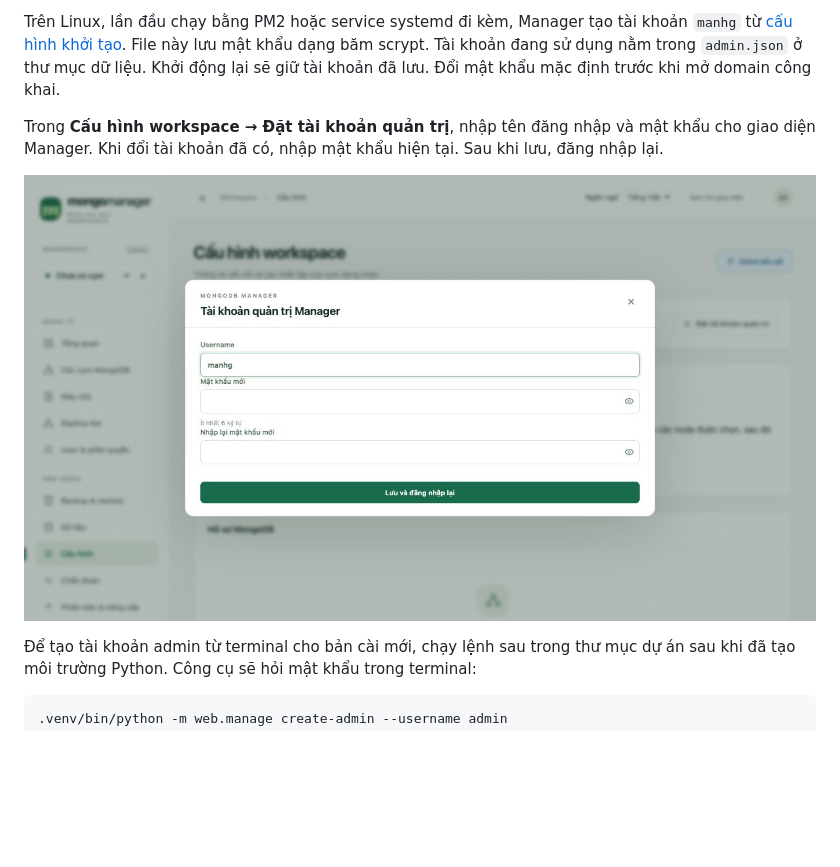
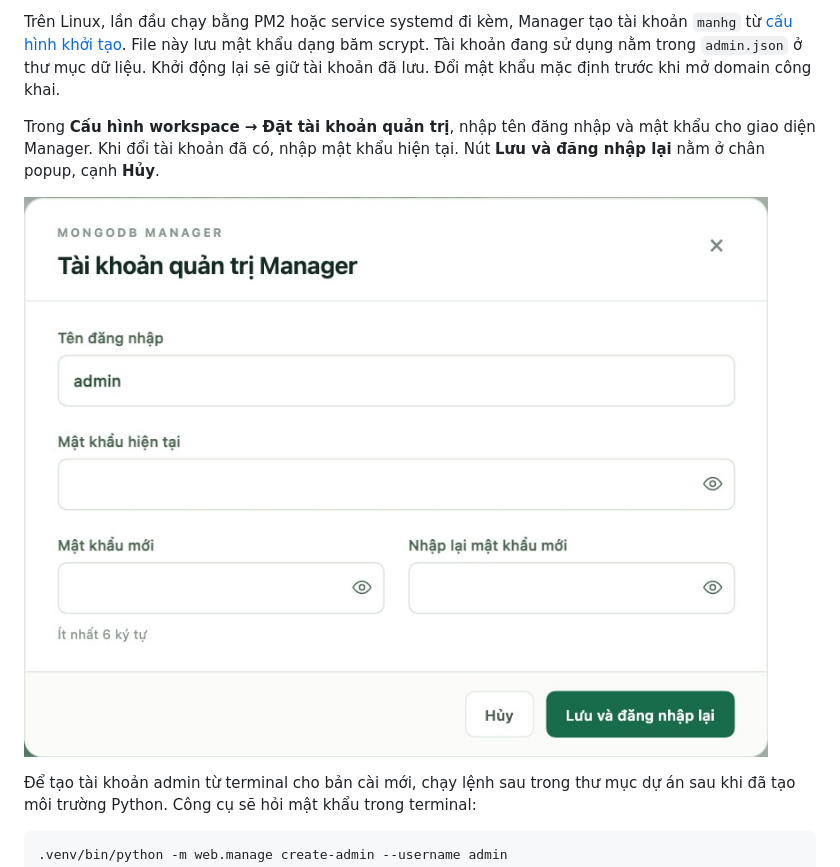
Before and after one commit to manhgdev/setup_mongodb_replica, a Markdown page: README.md, the part around the change. Drawn GitHub-style; pictures changed too: previews/manager-admin.jpg; blank space fills up the shorter version.

```diff
--- a/README.md
+++ b/README.md
@@ -36,7 +36,7 @@ Tại thư mục dự án, chạy `pm2 start pm2.start.json` rồi mở http://1
 
 Trên Linux, lần đầu chạy bằng PM2 hoặc service systemd đi kèm, Manager tạo tài khoản `manhg` từ [cấu hình khởi tạo](deploy/initial-admin.json). File này lưu mật khẩu dạng băm scrypt. Tài khoản đang sử dụng nằm trong `admin.json` ở thư mục dữ liệu. Khởi động lại sẽ giữ tài khoản đã lưu. Đổi mật khẩu mặc định trước khi mở domain công khai.
 
-Trong **Cấu hình workspace → Đặt tài khoản quản trị**, nhập tên đăng nhập và mật khẩu cho giao diện Manager. Khi đổi tài khoản đã có, nhập mật khẩu hiện tại. Sau khi lưu, đăng nhập lại.
+Trong **Cấu hình workspace → Đặt tài khoản quản trị**, nhập tên đăng nhập và mật khẩu cho giao diện Manager. Khi đổi tài khoản đã có, nhập mật khẩu hiện tại. Nút **Lưu và đăng nhập lại** nằm ở chân popup, cạnh **Hủy**.
 
 ![Đặt tài khoản quản trị Manager](previews/manager-admin.jpg)
 
```
Also changed, not shown: 3 other files.
